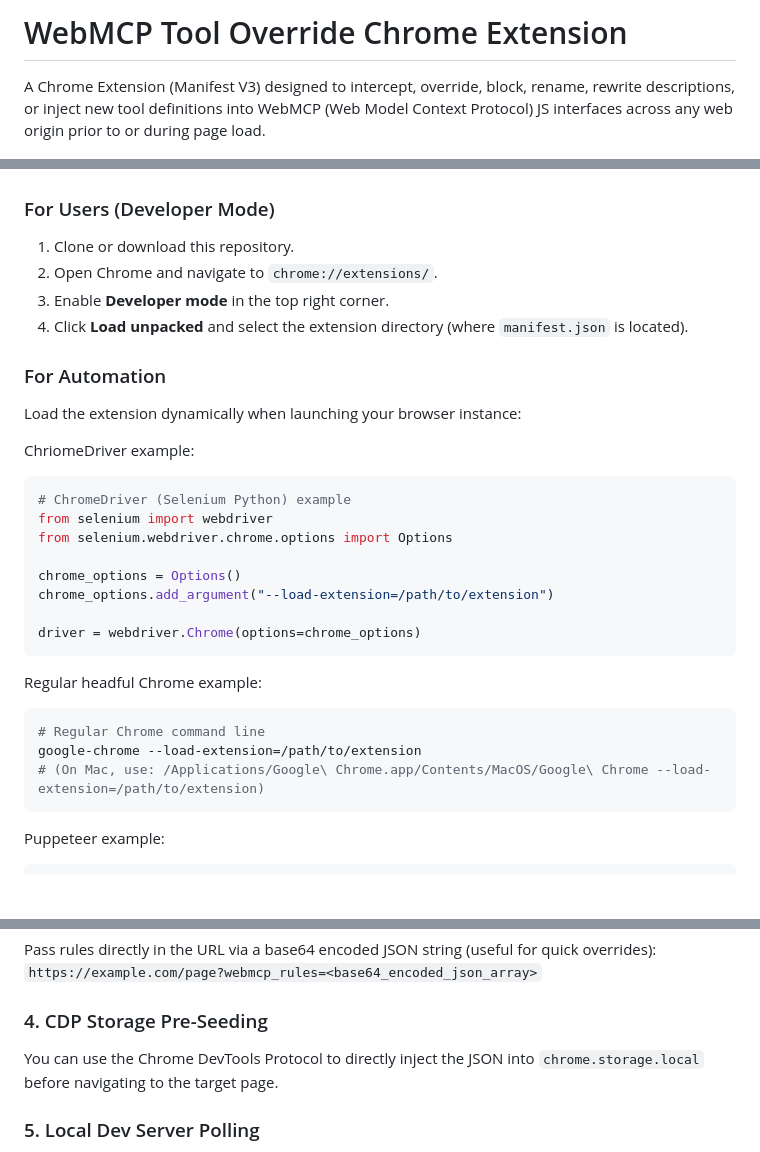
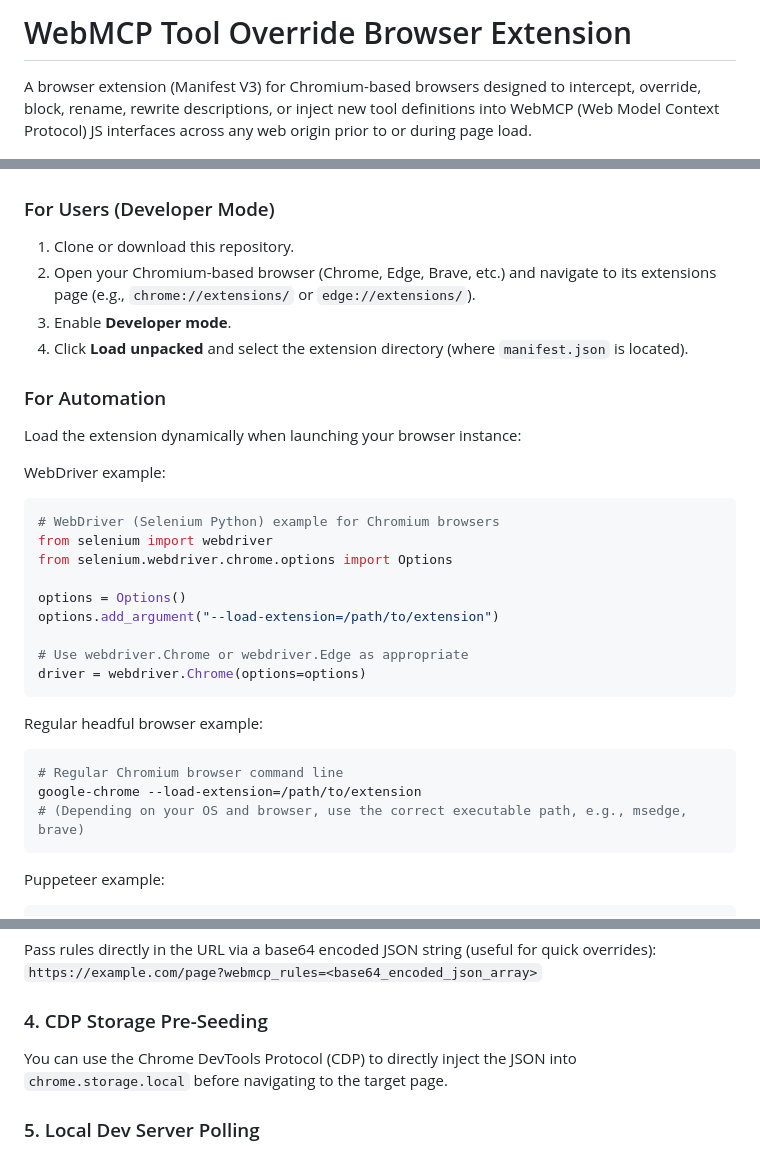
Before and after one commit to GoogleChromeLabs/webmcp-tool-overrides, a Markdown page: README.md, 3 parts joined by grey strips. Rendered like a GitHub page; blank space fills up the shorter version.

Commit message:
Update instructions for any Chromium based browsers
The extension is compatible with any Chromium based browsers.
This PR updates README.md to reflect that.

````diff
--- a/README.md
+++ b/README.md
@@ -1,6 +1,6 @@
-# WebMCP Tool Override Chrome Extension
+# WebMCP Tool Override Browser Extension
 
-A Chrome Extension (Manifest V3) designed to intercept, override, block, rename, rewrite descriptions, or inject new tool definitions into WebMCP (Web Model Context Protocol) JS interfaces across any web origin prior to or during page load.
+A browser extension (Manifest V3) for Chromium-based browsers designed to intercept, override, block, rename, rewrite descriptions, or inject new tool definitions into WebMCP (Web Model Context Protocol) JS interfaces across any web origin prior to or during page load.
 
 ![Dashboard Screenshot Placeholder](./docs/images/dashboard.png)
 
@@ -25,31 +25,32 @@ WebMCP enables websites to expose tools and client context to AI models/agents v
 ### For Users (Developer Mode)
 
 1. Clone or download this repository.
-2. Open Chrome and navigate to `chrome://extensions/`.
-3. Enable **Developer mode** in the top right corner.
+2. Open your Chromium-based browser (Chrome, Edge, Brave, etc.) and navigate to its extensions page (e.g., `chrome://extensions/` or `edge://extensions/`).
+3. Enable **Developer mode**.
 4. Click **Load unpacked** and select the extension directory (where `manifest.json` is located).
 
 ### For Automation
 
 Load the extension dynamically when launching your browser instance:
 
-ChriomeDriver example:
+WebDriver example:
 ```python
-# ChromeDriver (Selenium Python) example
+# WebDriver (Selenium Python) example for Chromium browsers
 from selenium import webdriver
 from selenium.webdriver.chrome.options import Options
 
-chrome_options = Options()
-chrome_options.add_argument("--load-extension=/path/to/extension")
+options = Options()
+options.add_argument("--load-extension=/path/to/extension")
 
-driver = webdriver.Chrome(options=chrome_options)
+# Use webdriver.Chrome or webdriver.Edge as appropriate
+driver = webdriver.Chrome(options=options)
 ```
 
-Regular headful Chrome example:
+Regular headful browser example:
 ```bash
-# Regular Chrome command line
+# Regular Chromium browser command line
 google-chrome --load-extension=/path/to/extension
-# (On Mac, use: /Applications/Google\ Chrome.app/Contents/MacOS/Google\ Chrome --load-extension=/path/to/extension)
+# (Depending on your OS and browser, use the correct executable path, e.g., msedge, brave)
 ```
 
 Puppeteer example:
@@ -165,7 +166,7 @@ Pass rules directly in the URL via a base64 encoded JSON string (useful for quic
 
 ### 4. CDP Storage Pre-Seeding
 
-You can use the Chrome DevTools Protocol to directly inject the JSON into `chrome.storage.local` before navigating to the target page.
+You can use the Chrome DevTools Protocol (CDP) to directly inject the JSON into `chrome.storage.local` before navigating to the target page.
 
 ### 5. Local Dev Server Polling
 
````
